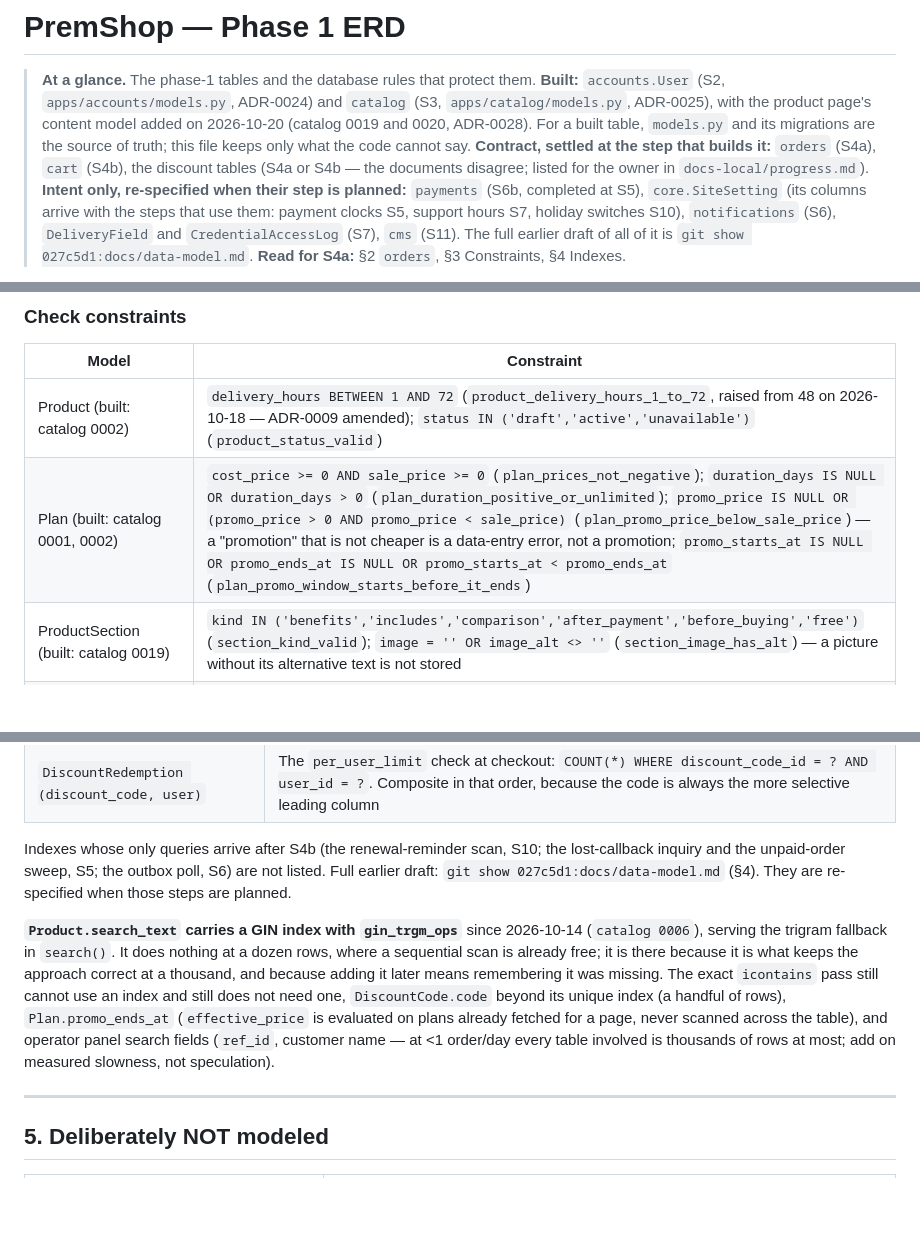
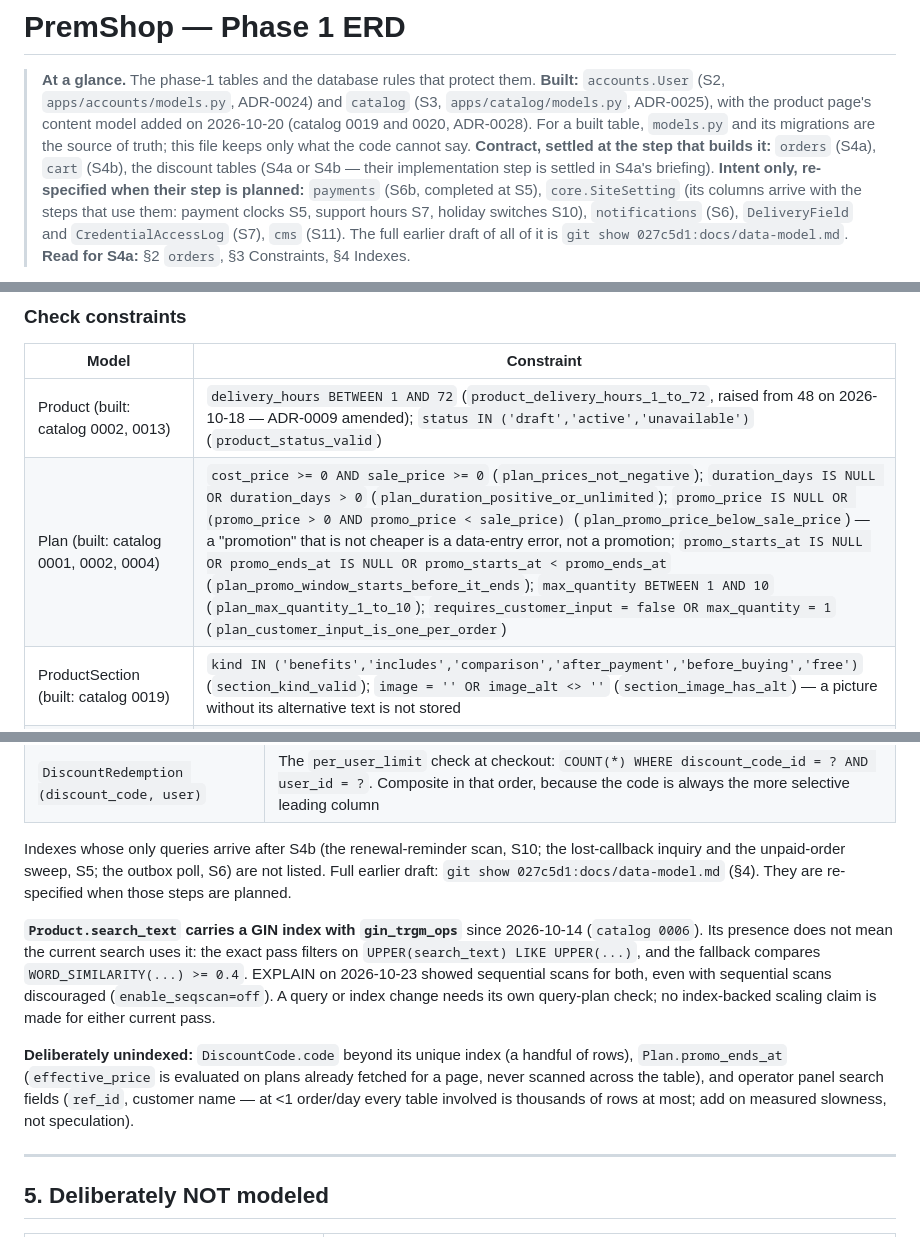
Before and after one commit to Sina-Amare/premshop, a Markdown page: docs/data-model.md, 3 parts joined by grey strips. Rendered like a GitHub page; blank space fills up the shorter version.

Commit message:
docs: correct model constraints and distinguish drafted rules

```diff
--- a/docs/data-model.md
+++ b/docs/data-model.md
@@ -2,7 +2,7 @@
 
 > **At a glance.** The phase-1 tables and the database rules that protect them.
 > **Built:** `accounts.User` (S2, `apps/accounts/models.py`, ADR-0024) and `catalog` (S3, `apps/catalog/models.py`, ADR-0025), with the product page's content model added on 2026-10-20 (catalog 0019 and 0020, ADR-0028). For a built table, `models.py` and its migrations are the source of truth; this file keeps only what the code cannot say.
-> **Contract, settled at the step that builds it:** `orders` (S4a), `cart` (S4b), the discount tables (S4a or S4b — the documents disagree; listed for the owner in `docs-local/progress.md`).
+> **Contract, settled at the step that builds it:** `orders` (S4a), `cart` (S4b), the discount tables (S4a or S4b — their implementation step is settled in S4a's briefing).
 > **Intent only, re-specified when their step is planned:** `payments` (S6b, completed at S5), `core.SiteSetting` (its columns arrive with the steps that use them: payment clocks S5, support hours S7, holiday switches S10), `notifications` (S6), `DeliveryField` and `CredentialAccessLog` (S7), `cms` (S11). The full earlier draft of all of it is `git show 027c5d1:docs/data-model.md`.
 > **Read for S4a:** §2 `orders`, §3 Constraints, §4 Indexes.
 
@@ -334,8 +340,8 @@ One in the built tables: `ProductSection (product) WHERE kind = 'before_buying'`
 
 | Model | Constraint |
 |---|---|
-| Product (built: catalog 0002) | `delivery_hours BETWEEN 1 AND 72` (`product_delivery_hours_1_to_72`, raised from 48 on 2026-10-18 — ADR-0009 amended); `status IN ('draft','active','unavailable')` (`product_status_valid`) |
-| Plan (built: catalog 0001, 0002) | `cost_price >= 0 AND sale_price >= 0` (`plan_prices_not_negative`); `duration_days IS NULL OR duration_days > 0` (`plan_duration_positive_or_unlimited`); `promo_price IS NULL OR (promo_price > 0 AND promo_price < sale_price)` (`plan_promo_price_below_sale_price`) — a "promotion" that is not cheaper is a data-entry error, not a promotion; `promo_starts_at IS NULL OR promo_ends_at IS NULL OR promo_starts_at < promo_ends_at` (`plan_promo_window_starts_before_it_ends`) |
+| Product (built: catalog 0002, 0013) | `delivery_hours BETWEEN 1 AND 72` (`product_delivery_hours_1_to_72`, raised from 48 on 2026-10-18 — ADR-0009 amended); `status IN ('draft','active','unavailable')` (`product_status_valid`) |
+| Plan (built: catalog 0001, 0002, 0004) | `cost_price >= 0 AND sale_price >= 0` (`plan_prices_not_negative`); `duration_days IS NULL OR duration_days > 0` (`plan_duration_positive_or_unlimited`); `promo_price IS NULL OR (promo_price > 0 AND promo_price < sale_price)` (`plan_promo_price_below_sale_price`) — a "promotion" that is not cheaper is a data-entry error, not a promotion; `promo_starts_at IS NULL OR promo_ends_at IS NULL OR promo_starts_at < promo_ends_at` (`plan_promo_window_starts_before_it_ends`); `max_quantity BETWEEN 1 AND 10` (`plan_max_quantity_1_to_10`); `requires_customer_input = false OR max_quantity = 1` (`plan_customer_input_is_one_per_order`) |
 | ProductSection (built: catalog 0019) | `kind IN ('benefits','includes','comparison','after_payment','before_buying','free')` (`section_kind_valid`); `image = '' OR image_alt <> ''` (`section_image_has_alt`) — a picture without its alternative text is not stored |
 | Cart | `(user_id IS NULL) <> (session_key IS NULL)` — exactly one owner |
 | CartItem | `quantity BETWEEN 1 AND 10`; **service-enforced, not a CHECK:** `quantity = 1` when the plan has `requires_customer_input=true` (the condition lives on `Plan`, one join away — refused in the cart, re-validated at checkout) |
@@ -375,7 +381,9 @@ Django auto-indexes every FK; those cover the per-item timeline (`OrderItemEvent
 
 Indexes whose only queries arrive after S4b (the renewal-reminder scan, S10; the lost-callback inquiry and the unpaid-order sweep, S5; the outbox poll, S6) are not listed. Full earlier draft: `git show 027c5d1:docs/data-model.md` (§4). They are re-specified when those steps are planned.
 
-**`Product.search_text` carries a GIN index with `gin_trgm_ops`** since 2026-10-14 (`catalog 0006`), serving the trigram fallback in `search()`. It does nothing at a dozen rows, where a sequential scan is already free; it is there because it is what keeps the approach correct at a thousand, and because adding it later means remembering it was missing. The exact `icontains` pass still cannot use an index and still does not need one, `DiscountCode.code` beyond its unique index (a handful of rows), `Plan.promo_ends_at` (`effective_price` is evaluated on plans already fetched for a page, never scanned across the table), and operator panel search fields (`ref_id`, customer name — at <1 order/day every table involved is thousands of rows at most; add on measured slowness, not speculation).
+**`Product.search_text` carries a GIN index with `gin_trgm_ops`** since 2026-10-14 (`catalog 0006`). Its presence does not mean the current search uses it: the exact pass filters on `UPPER(search_text) LIKE UPPER(...)`, and the fallback compares `WORD_SIMILARITY(...) >= 0.4`. EXPLAIN on 2026-10-23 showed sequential scans for both, even with sequential scans discouraged (`enable_seqscan=off`). A query or index change needs its own query-plan check; no index-backed scaling claim is made for either current pass.
+
+**Deliberately unindexed:** `DiscountCode.code` beyond its unique index (a handful of rows), `Plan.promo_ends_at` (`effective_price` is evaluated on plans already fetched for a page, never scanned across the table), and operator panel search fields (`ref_id`, customer name — at <1 order/day every table involved is thousands of rows at most; add on measured slowness, not speculation).
 
 ---
 
```
Also changed, not shown: other parts of docs/data-model.md (+7 -1 lines).
